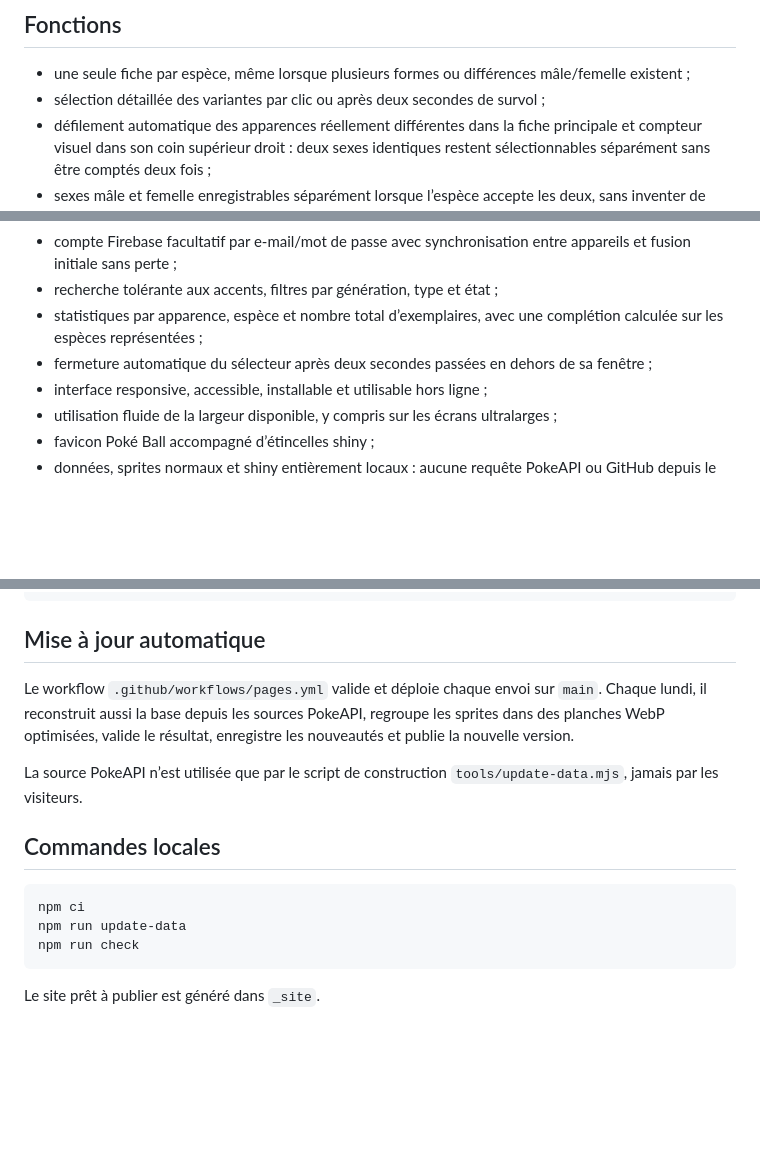
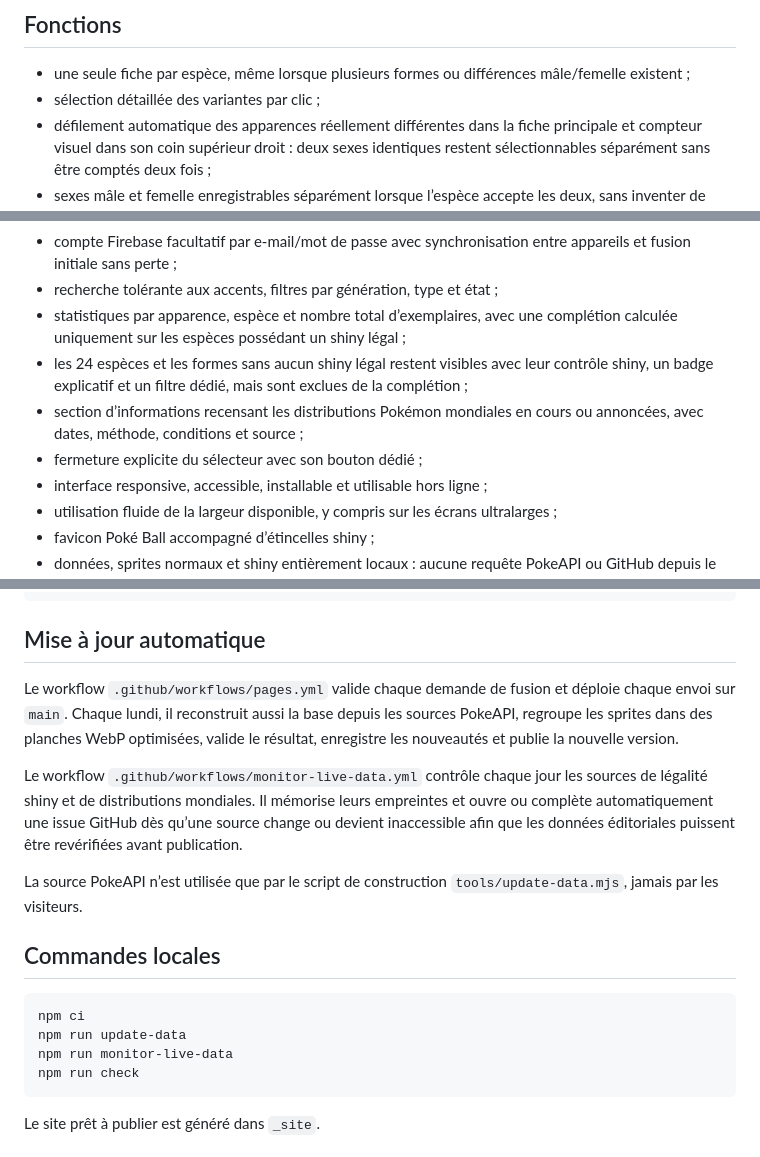
Before and after one commit to fumoffu80/Pokemon-shinydex, a Markdown page: README.md, 3 parts joined by grey strips. Drawn GitHub-style; blank space fills up the shorter version.

Commit message:
Documenter la légalité et la surveillance quotidienne

````diff
--- a/README.md
+++ b/README.md
@@ -9,7 +9,7 @@ différences mâle/femelle disponibles, etc.
 
 - une seule fiche par espèce, même lorsque plusieurs formes ou différences
   mâle/femelle existent ;
-- sélection détaillée des variantes par clic ou après deux secondes de survol ;
+- sélection détaillée des variantes par clic ;
 - défilement automatique des apparences réellement différentes dans la fiche
   principale et compteur visuel dans son coin supérieur droit : deux sexes
   identiques restent sélectionnables séparément sans être comptés deux fois ;
@@ -36,9 +36,13 @@ différences mâle/femelle disponibles, etc.
   appareils et fusion initiale sans perte ;
 - recherche tolérante aux accents, filtres par génération, type et état ;
 - statistiques par apparence, espèce et nombre total d’exemplaires, avec une
-  complétion calculée sur les espèces représentées ;
-- fermeture automatique du sélecteur après deux secondes passées en dehors de
-  sa fenêtre ;
+  complétion calculée uniquement sur les espèces possédant un shiny légal ;
+- les 24 espèces et les formes sans aucun shiny légal restent visibles avec
+  leur contrôle shiny, un badge explicatif et un filtre dédié, mais sont
+  exclues de la complétion ;
+- section d’informations recensant les distributions Pokémon mondiales en
+  cours ou annoncées, avec dates, méthode, conditions et source ;
+- fermeture explicite du sélecteur avec son bouton dédié ;
 - interface responsive, accessible, installable et utilisable hors ligne ;
 - utilisation fluide de la largeur disponible, y compris sur les écrans
   ultralarges ;
@@ -73,10 +77,17 @@ npx firebase-tools deploy --only firestore:rules
 
 ## Mise à jour automatique
 
-Le workflow `.github/workflows/pages.yml` valide et déploie chaque envoi sur
-`main`. Chaque lundi, il reconstruit aussi la base depuis les sources PokeAPI,
-regroupe les sprites dans des planches WebP optimisées, valide le résultat,
-enregistre les nouveautés et publie la nouvelle version.
+Le workflow `.github/workflows/pages.yml` valide chaque demande de fusion et
+déploie chaque envoi sur `main`. Chaque lundi, il reconstruit aussi la base
+depuis les sources PokeAPI, regroupe les sprites dans des planches WebP
+optimisées, valide le résultat, enregistre les nouveautés et publie la nouvelle
+version.
+
+Le workflow `.github/workflows/monitor-live-data.yml` contrôle chaque jour les
+sources de légalité shiny et de distributions mondiales. Il mémorise leurs
+empreintes et ouvre ou complète automatiquement une issue GitHub dès qu’une
+source change ou devient inaccessible afin que les données éditoriales puissent
+être revérifiées avant publication.
 
 La source PokeAPI n’est utilisée que par le script de construction
 `tools/update-data.mjs`, jamais par les visiteurs.
@@ -86,6 +97,7 @@ La source PokeAPI n’est utilisée que par le script de construction
 ```bash
 npm ci
 npm run update-data
+npm run monitor-live-data
 npm run check
 ```
 
````
